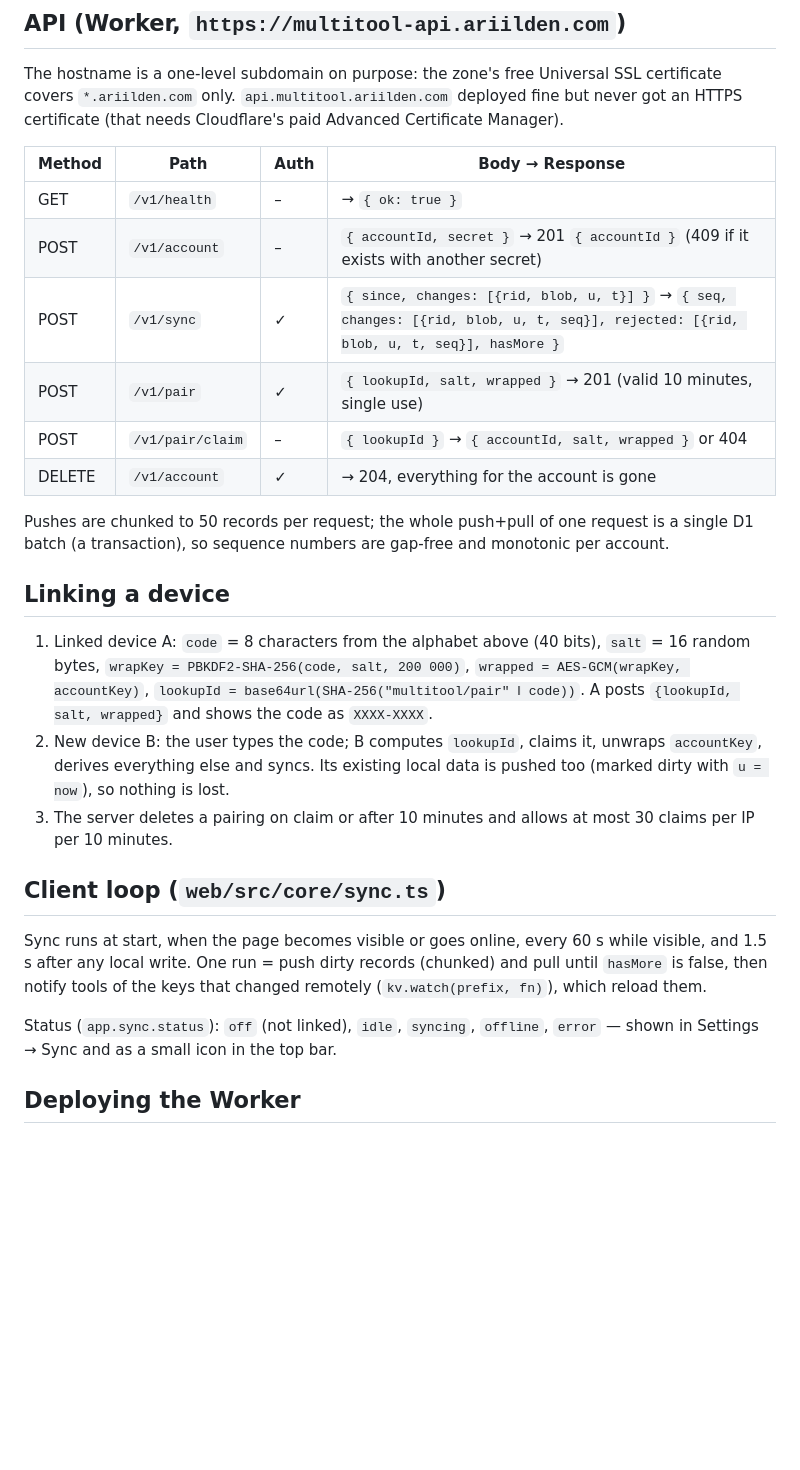
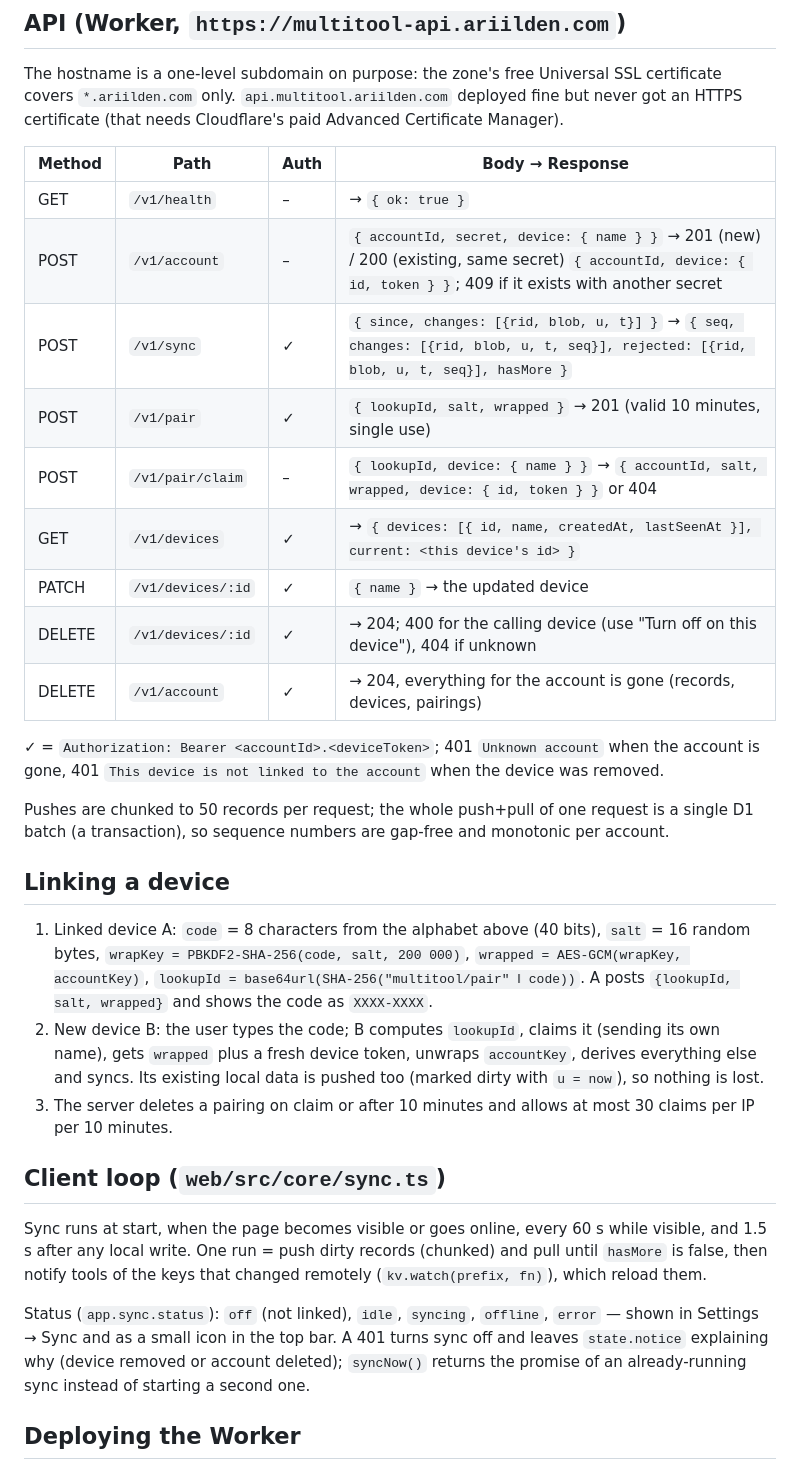
Before and after one commit to Girax93/multitool, a Markdown page: docs/SYNC.md, the part around one of its changes. Drawn GitHub-style; blank space fills up the shorter version.

```diff
--- a/docs/SYNC.md
+++ b/docs/SYNC.md
@@ -62,11 +91,18 @@ Certificate Manager).
 | Method | Path | Auth | Body → Response |
 | --- | --- | --- | --- |
 | GET | `/v1/health` | – | → `{ ok: true }` |
-| POST | `/v1/account` | – | `{ accountId, secret }` → 201 `{ accountId }` (409 if it exists with another secret) |
+| POST | `/v1/account` | – | `{ accountId, secret, device: { name } }` → 201 (new) / 200 (existing, same secret) `{ accountId, device: { id, token } }`; 409 if it exists with another secret |
 | POST | `/v1/sync` | ✓ | `{ since, changes: [{rid, blob, u, t}] }` → `{ seq, changes: [{rid, blob, u, t, seq}], rejected: [{rid, blob, u, t, seq}], hasMore }` |
 | POST | `/v1/pair` | ✓ | `{ lookupId, salt, wrapped }` → 201 (valid 10 minutes, single use) |
-| POST | `/v1/pair/claim` | – | `{ lookupId }` → `{ accountId, salt, wrapped }` or 404 |
-| DELETE | `/v1/account` | ✓ | → 204, everything for the account is gone |
+| POST | `/v1/pair/claim` | – | `{ lookupId, device: { name } }` → `{ accountId, salt, wrapped, device: { id, token } }` or 404 |
+| GET | `/v1/devices` | ✓ | → `{ devices: [{ id, name, createdAt, lastSeenAt }], current: <this device's id> }` |
+| PATCH | `/v1/devices/:id` | ✓ | `{ name }` → the updated device |
+| DELETE | `/v1/devices/:id` | ✓ | → 204; 400 for the calling device (use "Turn off on this device"), 404 if unknown |
+| DELETE | `/v1/account` | ✓ | → 204, everything for the account is gone (records, devices, pairings) |
+
+✓ = `Authorization: Bearer <accountId>.<deviceToken>`; 401 `Unknown account`
+when the account is gone, 401 `This device is not linked to the account` when
+the device was removed.
 
 Pushes are chunked to 50 records per request; the whole push+pull of one
 request is a single D1 batch (a transaction), so sequence numbers are gap-free
@@ -78,9 +114,10 @@ and monotonic per account.
    `salt` = 16 random bytes, `wrapKey = PBKDF2-SHA-256(code, salt, 200 000)`,
    `wrapped = AES-GCM(wrapKey, accountKey)`, `lookupId = base64url(SHA-256("multitool/pair" ‖ code))`.
    A posts `{lookupId, salt, wrapped}` and shows the code as `XXXX-XXXX`.
-2. New device B: the user types the code; B computes `lookupId`, claims it,
-   unwraps `accountKey`, derives everything else and syncs. Its existing local
-   data is pushed too (marked dirty with `u = now`), so nothing is lost.
+2. New device B: the user types the code; B computes `lookupId`, claims it
+   (sending its own name), gets `wrapped` plus a fresh device token, unwraps
+   `accountKey`, derives everything else and syncs. Its existing local data is
+   pushed too (marked dirty with `u = now`), so nothing is lost.
 3. The server deletes a pairing on claim or after 10 minutes and allows at most
    30 claims per IP per 10 minutes.
 
@@ -92,7 +129,10 @@ while visible, and 1.5 s after any local write. One run = push dirty records
 changed remotely (`kv.watch(prefix, fn)`), which reload them.
 
 Status (`app.sync.status`): `off` (not linked), `idle`, `syncing`, `offline`,
-`error` — shown in Settings → Sync and as a small icon in the top bar.
+`error` — shown in Settings → Sync and as a small icon in the top bar. A 401
+turns sync off and leaves `state.notice` explaining why (device removed or
+account deleted); `syncNow()` returns the promise of an already-running sync
+instead of starting a second one.
 
 ## Deploying the Worker
 
```
Also changed, not shown: other parts of docs/SYNC.md (+31 -2 lines), docs/ARCHITECTURE.md (+11 -2 lines).
